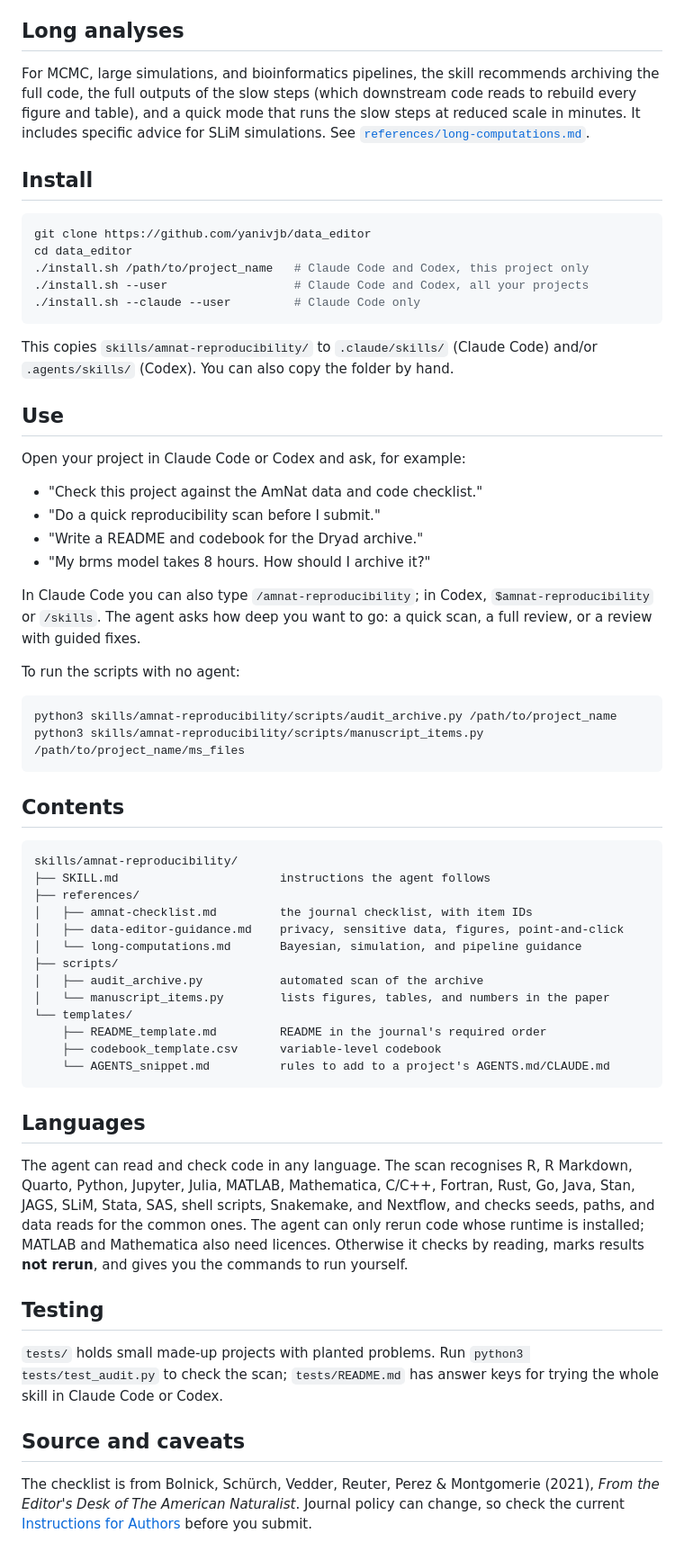
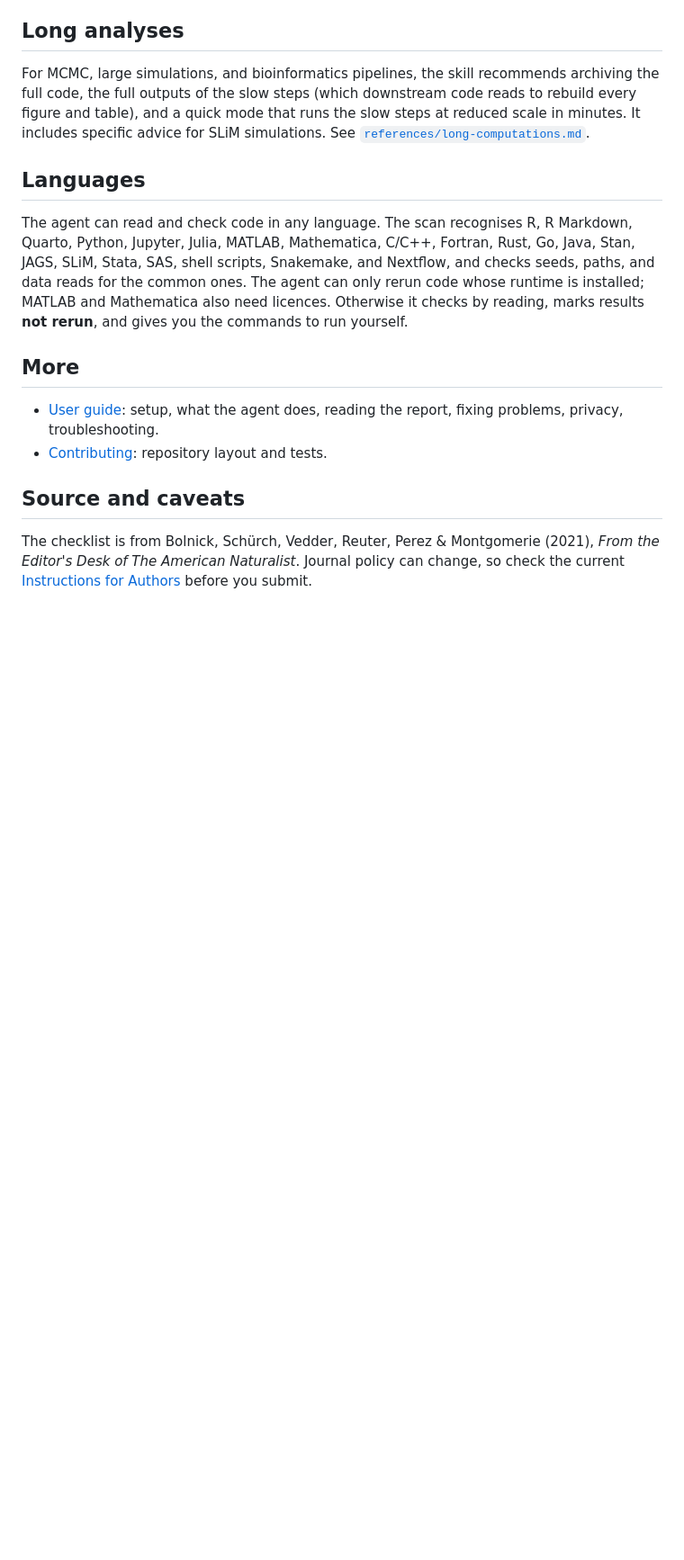
Before and after one commit to yanivjb/data_editor, a Markdown page: README.md, the part around one of its changes. Shown at 90% size. GitHub-like rendering; blank space fills up the shorter version.

````diff
--- a/README.md
+++ b/README.md
@@ -71,57 +93,6 @@ reads to rebuild every figure and table), and a quick mode that runs the slow st
 at reduced scale in minutes. It includes specific advice for SLiM simulations. See
 [`references/long-computations.md`](skills/amnat-reproducibility/references/long-computations.md).
 
-## Install
-
-```sh
-git clone https://github.com/yanivjb/data_editor
-cd data_editor
-./install.sh /path/to/project_name   # Claude Code and Codex, this project only
-./install.sh --user                  # Claude Code and Codex, all your projects
-./install.sh --claude --user         # Claude Code only
-```
-
-This copies `skills/amnat-reproducibility/` to `.claude/skills/` (Claude Code)
-and/or `.agents/skills/` (Codex). You can also copy the folder by hand.
-
-## Use
-
-Open your project in Claude Code or Codex and ask, for example:
-
-- "Check this project against the AmNat data and code checklist."
-- "Do a quick reproducibility scan before I submit."
-- "Write a README and codebook for the Dryad archive."
-- "My brms model takes 8 hours. How should I archive it?"
-
-In Claude Code you can also type `/amnat-reproducibility`; in Codex, `$amnat-reproducibility`
-or `/skills`. The agent asks how deep you want to go: a quick scan, a full review,
-or a review with guided fixes.
-
-To run the scripts with no agent:
-
-```sh
-python3 skills/amnat-reproducibility/scripts/audit_archive.py /path/to/project_name
-python3 skills/amnat-reproducibility/scripts/manuscript_items.py /path/to/project_name/ms_files
-```
-
-## Contents
-
-```text
-skills/amnat-reproducibility/
-├── SKILL.md                       instructions the agent follows
-├── references/
-│   ├── amnat-checklist.md         the journal checklist, with item IDs
-│   ├── data-editor-guidance.md    privacy, sensitive data, figures, point-and-click
-│   └── long-computations.md       Bayesian, simulation, and pipeline guidance
-├── scripts/
-│   ├── audit_archive.py           automated scan of the archive
-│   └── manuscript_items.py        lists figures, tables, and numbers in the paper
-└── templates/
-    ├── README_template.md         README in the journal's required order
-    ├── codebook_template.csv      variable-level codebook
-    └── AGENTS_snippet.md          rules to add to a project's AGENTS.md/CLAUDE.md
-```
-
 ## Languages
 
 The agent can read and check code in any language. The scan recognises R, R
@@ -132,11 +103,11 @@ can only rerun code whose runtime is installed; MATLAB and Mathematica also need
 licences. Otherwise it checks by reading, marks results **not rerun**, and gives
 you the commands to run yourself.
 
-## Testing
+## More
 
-`tests/` holds small made-up projects with planted problems. Run
-`python3 tests/test_audit.py` to check the scan; `tests/README.md` has answer keys
-for trying the whole skill in Claude Code or Codex.
+- [User guide](docs/user-guide.md): setup, what the agent does, reading the
+  report, fixing problems, privacy, troubleshooting.
+- [Contributing](CONTRIBUTING.md): repository layout and tests.
 
 ## Source and caveats
 
````
Also changed, not shown: other parts of README.md (+23 -1 lines), CONTRIBUTING.md (added, +38 -0 lines), docs/user-guide.md (added, +313 -0 lines).
